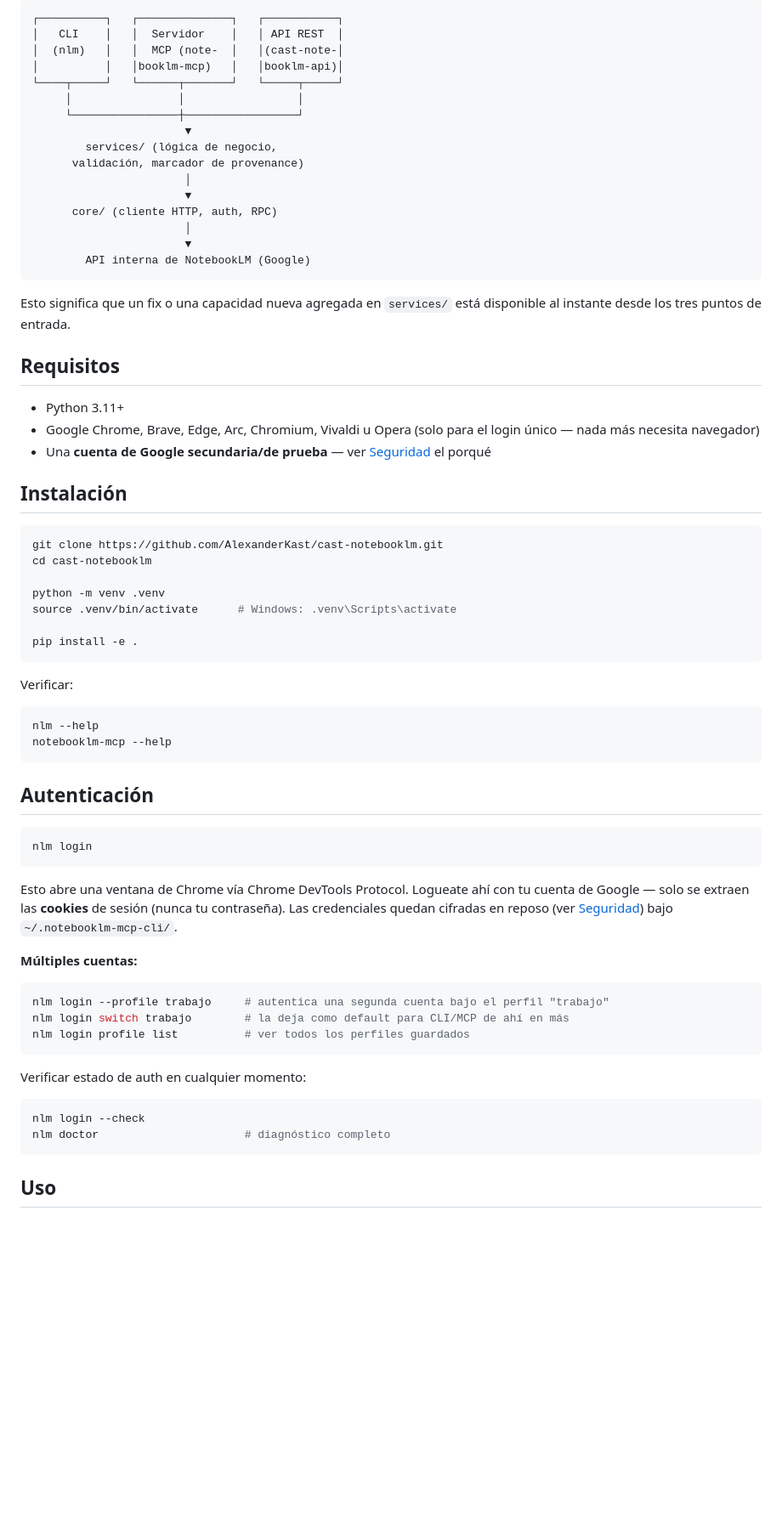
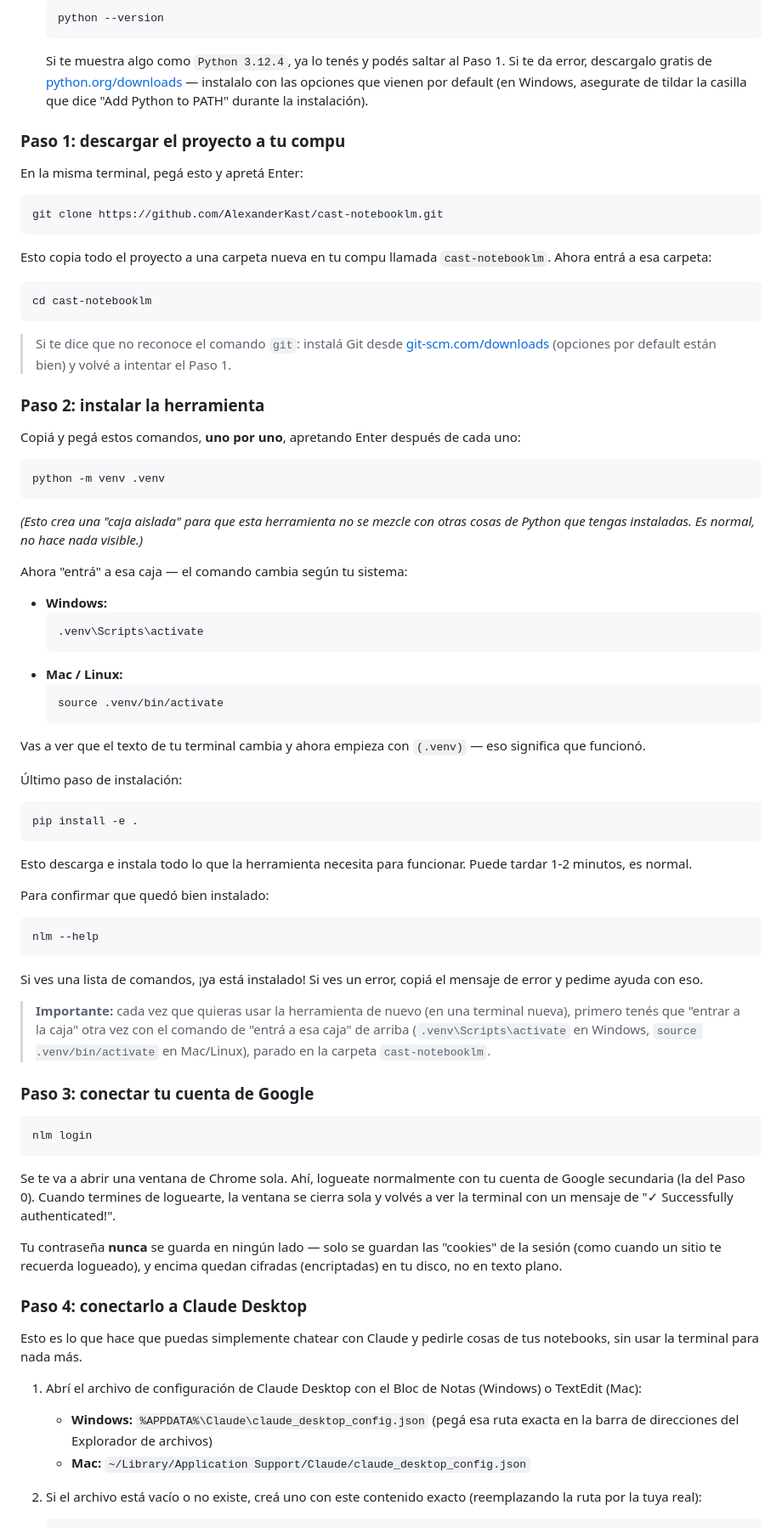
Before and after one commit to cast-ai-tech/cast-notebooklm, a Markdown page: README.md, the part around one of its changes. Shown at 85% size. GitHub-like rendering; blank space fills up the shorter version.

````diff
--- a/README.md
+++ b/README.md
@@ -50,72 +36,85 @@ Los tres transportes — CLI, servidor MCP, API REST — llaman exactamente a la
 
-```
-┌──────────┐   ┌──────────────┐   ┌───────────┐
-│   CLI    │   │  Servidor    │   │ API REST  │
-│  (nlm)   │   │  MCP (note-  │   │(cast-note-│
-│          │   │booklm-mcp)   │   │booklm-api)│
-└────┬─────┘   └──────┬───────┘   └─────┬─────┘
-     │                │                 │
-     └────────────────┼─────────────────┘
-                       ▼
-        services/ (lógica de negocio,
-      validación, marcador de provenance)
-                       │
-                       ▼
-      core/ (cliente HTTP, auth, RPC)
-                       │
-                       ▼
-        API interna de NotebookLM (Google)
-```
+   ```
+   python --version
+   ```
 
-Esto significa que un fix o una capacidad nueva agregada en `services/` está disponible al instante desde los tres puntos de entrada.
+   Si te muestra algo como `Python 3.12.4`, ya lo tenés y podés saltar al Paso 1. Si te da error, descargalo gratis de [python.org/downloads](https://www.python.org/downloads/) — instalalo con las opciones que vienen por default (en Windows, asegurate de tildar la casilla que dice "Add Python to PATH" durante la instalación).
 
-## Requisitos
+### Paso 1: descargar el proyecto a tu compu
 
-- Python 3.11+
-- Google Chrome, Brave, Edge, Arc, Chromium, Vivaldi u Opera (solo para el login único — nada más necesita navegador)
-- Una **cuenta de Google secundaria/de prueba** — ver [Seguridad](#seguridad) el porqué
-
-## Instalación
+En la misma terminal, pegá esto y apretá Enter:
 
 ```bash
 git clone https://github.com/AlexanderKast/cast-notebooklm.git
+```
+
+Esto copia todo el proyecto a una carpeta nueva en tu compu llamada `cast-notebooklm`. Ahora entrá a esa carpeta:
+
+```bash
 cd cast-notebooklm
+```
 
+> Si te dice que no reconoce el comando `git`: instalá Git desde [git-scm.com/downloads](https://git-scm.com/downloads) (opciones por default están bien) y volvé a intentar el Paso 1.
+
+### Paso 2: instalar la herramienta
+
+Copiá y pegá estos comandos, **uno por uno**, apretando Enter después de cada uno:
+
+```bash
 python -m venv .venv
-source .venv/bin/activate      # Windows: .venv\Scripts\activate
+```
 
+*(Esto crea una "caja aislada" para que esta herramienta no se mezcle con otras cosas de Python que tengas instaladas. Es normal, no hace nada visible.)*
+
+Ahora "entrá" a esa caja — el comando cambia según tu sistema:
+
+- **Windows:**
+  ```
+  .venv\Scripts\activate
+  ```
+- **Mac / Linux:**
+  ```
+  source .venv/bin/activate
+  ```
+
+Vas a ver que el texto de tu terminal cambia y ahora empieza con `(.venv)` — eso significa que funcionó.
+
+Último paso de instalación:
+
+```bash
 pip install -e .
 ```
 
-Verificar:
+Esto descarga e instala todo lo que la herramienta necesita para funcionar. Puede tardar 1-2 minutos, es normal.
+
+Para confirmar que quedó bien instalado:
 
 ```bash
 nlm --help
-notebooklm-mcp --help
 ```
 
-## Autenticación
+Si ves una lista de comandos, ¡ya está instalado! Si ves un error, copiá el mensaje de error y pedime ayuda con eso.
+
+> **Importante:** cada vez que quieras usar la herramienta de nuevo (en una terminal nueva), primero tenés que "entrar a la caja" otra vez con el comando de "entrá a esa caja" de arriba (`.venv\Scripts\activate` en Windows, `source .venv/bin/activate` en Mac/Linux), parado en la carpeta `cast-notebooklm`.
+
+### Paso 3: conectar tu cuenta de Google
 
 ```bash
 nlm login
 ```
 
-Esto abre una ventana de Chrome vía Chrome DevTools Protocol. Logueate ahí con tu cuenta de Google — solo se extraen las **cookies** de sesión (nunca tu contraseña). Las credenciales quedan cifradas en reposo (ver [Seguridad](#seguridad)) bajo `~/.notebooklm-mcp-cli/`.
+Se te va a abrir una ventana de Chrome sola. Ahí, logueate normalmente con tu cuenta de Google secundaria (la del Paso 0). Cuando termines de loguearte, la ventana se cierra sola y volvés a ver la terminal con un mensaje de "✓ Successfully authenticated!".
 
-**Múltiples cuentas:**
+Tu contraseña **nunca** se guarda en ningún lado — solo se guardan las "cookies" de la sesión (como cuando un sitio te recuerda logueado), y encima quedan cifradas (encriptadas) en tu disco, no en texto plano.
 
-```bash
-nlm login --profile trabajo     # autentica una segunda cuenta bajo el perfil "trabajo"
-nlm login switch trabajo        # la deja como default para CLI/MCP de ahí en más
-nlm login profile list          # ver todos los perfiles guardados
-```
+### Paso 4: conectarlo a Claude Desktop
 
-Verificar estado de auth en cualquier momento:
+Esto es lo que hace que puedas simplemente chatear con Claude y pedirle cosas de tus notebooks, sin usar la terminal para nada más.
 
-```bash
-nlm login --check
-nlm doctor                      # diagnóstico completo
-```
+1. Abrí el archivo de configuración de Claude Desktop con el Bloc de Notas (Windows) o TextEdit (Mac):
+   - **Windows:** `%APPDATA%\Claude\claude_desktop_config.json`
+     (pegá esa ruta exacta en la barra de direcciones del Explorador de archivos)
+   - **Mac:** `~/Library/Application Support/Claude/claude_desktop_config.json`
 
-## Uso
+2. Si el archivo está vacío o no existe, creá uno con este contenido exacto (reemplazando la ruta por la tuya real):
 
````
Also changed, not shown: other parts of README.md (+84 -50 lines).
